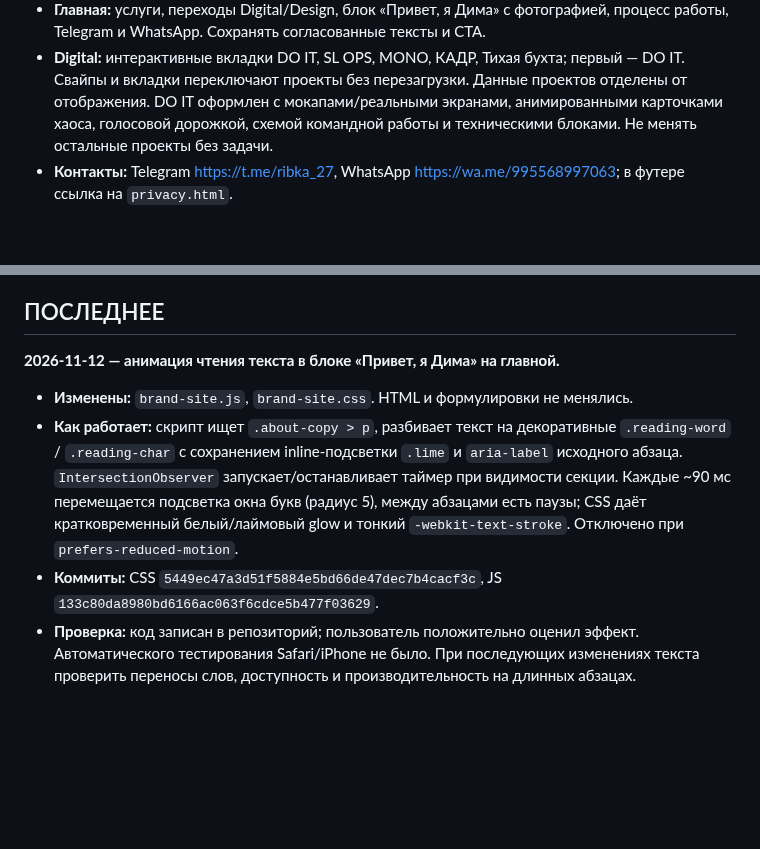
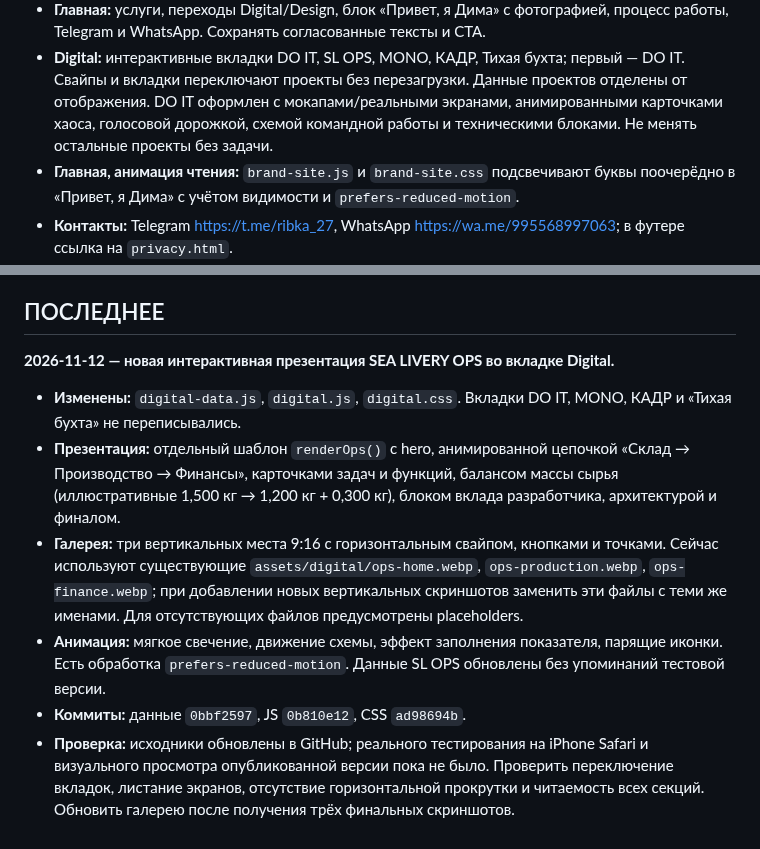
Before and after one commit to dmitriyribka27/dmitriyribka27.github.io, a Markdown page: HANDOFF.md, 2 parts joined by grey strips. Rendered like a GitHub page; blank space fills up the shorter version.

Commit message:
docs: hand off new OPS interactive Digital case

```diff
--- a/HANDOFF.md
+++ b/HANDOFF.md
@@ -10,15 +10,18 @@
 - **Стиль:** тёмный графит, белый и кислотный лайм `#E5FF36`; Manrope, Onest, IBM Plex Mono. Умеренная фоновая сетка, мягкое свечение, чистая типографика. Мобильный Safari/iPhone — приоритет. Никаких бессмысленных подписей вида «01 / WEB», рекламных клише, загромождения и горизонтальной прокрутки. Не генерировать картинки без прямой просьбы — визуальные эффекты и мокапы можно делать кодом в самом сайте.
 - **Главная:** услуги, переходы Digital/Design, блок «Привет, я Дима» с фотографией, процесс работы, Telegram и WhatsApp. Сохранять согласованные тексты и CTA.
 - **Digital:** интерактивные вкладки DO IT, SL OPS, MONO, КАДР, Тихая бухта; первый — DO IT. Свайпы и вкладки переключают проекты без перезагрузки. Данные проектов отделены от отображения. DO IT оформлен с мокапами/реальными экранами, анимированными карточками хаоса, голосовой дорожкой, схемой командной работы и техническими блоками. Не менять остальные проекты без задачи.
+- **Главная, анимация чтения:** `brand-site.js` и `brand-site.css` подсвечивают буквы поочерёдно в «Привет, я Дима» с учётом видимости и `prefers-reduced-motion`.
 - **Контакты:** Telegram https://t.me/ribka_27, WhatsApp https://wa.me/995568997063; в футере ссылка на `privacy.html`.
 - **Рабочие правила:** вносить изменения непосредственно в GitHub; сохранять существующие функции и данные; проверять изменения по исходникам и по возможности на опубликованном сайте, **не заявлять, что проверено на iPhone, без реального теста**. После каждого релиза кратко сообщать, что изменено, что проверить и какие остались ограничения.
 - **Правило обновления этого файла:** всегда ровно два смысловых блока — «ОБЩИЙ КОНТЕКСТ» и «ПОСЛЕДНЕЕ». При следующем изменении сначала сжать предыдущее «ПОСЛЕДНЕЕ» до 1–2 предложений и добавить по смыслу в «ОБЩИЙ КОНТЕКСТ» (без накопления подробного журнала), затем полностью заменить «ПОСЛЕДНЕЕ» новым изменением: дата, файлы, суть, проверка/риски. Не перезаписывать контекст без необходимости.
 
 ## ПОСЛЕДНЕЕ
 
-**2026-11-12 — анимация чтения текста в блоке «Привет, я Дима» на главной.**
+**2026-11-12 — новая интерактивная презентация SEA LIVERY OPS во вкладке Digital.**
 
-- **Изменены:** `brand-site.js`, `brand-site.css`. HTML и формулировки не менялись.
-- **Как работает:** скрипт ищет `.about-copy > p`, разбивает текст на декоративные `.reading-word` / `.reading-char` с сохранением inline-подсветки `.lime` и `aria-label` исходного абзаца. `IntersectionObserver` запускает/останавливает таймер при видимости секции. Каждые ~90 мс перемещается подсветка окна букв (радиус 5), между абзацами есть паузы; CSS даёт кратковременный белый/лаймовый glow и тонкий `-webkit-text-stroke`. Отключено при `prefers-reduced-motion`.
-- **Коммиты:** CSS `5449ec47a3d51f5884e5bd66de47dec7b4cacf3c`, JS `133c80da8980bd6166ac063f6cdce5b477f03629`.
-- **Проверка:** код записан в репозиторий; пользователь положительно оценил эффект. Автоматического тестирования Safari/iPhone не было. При последующих изменениях текста проверить переносы слов, доступность и производительность на длинных абзацах.
+- **Изменены:** `digital-data.js`, `digital.js`, `digital.css`. Вкладки DO IT, MONO, КАДР и «Тихая бухта» не переписывались.
+- **Презентация:** отдельный шаблон `renderOps()` с hero, анимированной цепочкой «Склад → Производство → Финансы», карточками задач и функций, балансом массы сырья (иллюстративные 1,500 кг → 1,200 кг + 0,300 кг), блоком вклада разработчика, архитектурой и финалом.
+- **Галерея:** три вертикальных места 9:16 с горизонтальным свайпом, кнопками и точками. Сейчас используют существующие `assets/digital/ops-home.webp`, `ops-production.webp`, `ops-finance.webp`; при добавлении новых вертикальных скриншотов заменить эти файлы с теми же именами. Для отсутствующих файлов предусмотрены placeholders.
+- **Анимация:** мягкое свечение, движение схемы, эффект заполнения показателя, парящие иконки. Есть обработка `prefers-reduced-motion`. Данные SL OPS обновлены без упоминаний тестовой версии.
+- **Коммиты:** данные `0bbf2597`, JS `0b810e12`, CSS `ad98694b`.
+- **Проверка:** исходники обновлены в GitHub; реального тестирования на iPhone Safari и визуального просмотра опубликованной версии пока не было. Проверить переключение вкладок, листание экранов, отсутствие горизонтальной прокрутки и читаемость всех секций. Обновить галерею после получения трёх финальных скриншотов.
```
